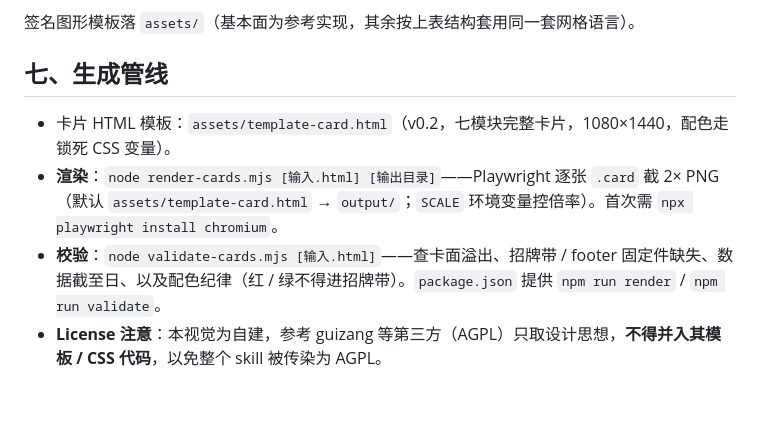
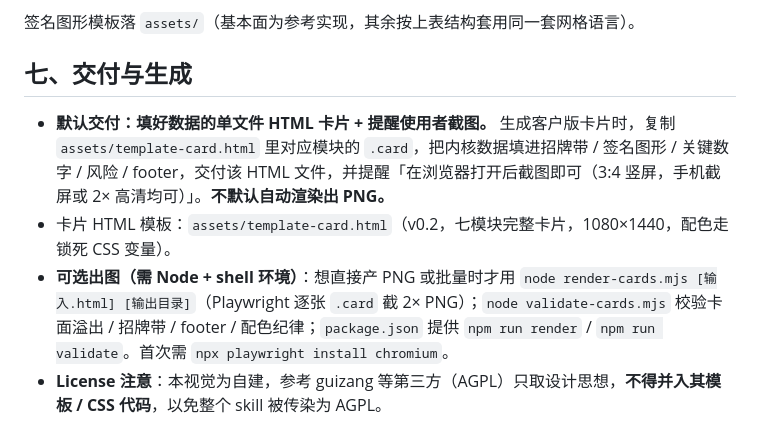
Before and after one commit to nekopunch11/rodya-caijing-studio, a Markdown page: references/card-components.md, the part around the change. Rendered like a GitHub page; blank space fills up the shorter version.

Commit message:
docs: card delivery defaults to HTML + screenshot; render scripts optional

```diff
--- a/references/card-components.md
+++ b/references/card-components.md
@@ -63,9 +63,9 @@
 
 签名图形模板落 `assets/`（基本面为参考实现，其余按上表结构套用同一套网格语言）。
 
-## 七、生成管线
+## 七、交付与生成
 
+- **默认交付：填好数据的单文件 HTML 卡片 + 提醒使用者截图。** 生成客户版卡片时，复制 `assets/template-card.html` 里对应模块的 `.card`，把内核数据填进招牌带 / 签名图形 / 关键数字 / 风险 / footer，交付该 HTML 文件，并提醒「在浏览器打开后截图即可（3:4 竖屏，手机截屏或 2× 高清均可）」。**不默认自动渲染出 PNG。**
 - 卡片 HTML 模板：`assets/template-card.html`（v0.2，七模块完整卡片，1080×1440，配色走锁死 CSS 变量）。
-- **渲染**：`node render-cards.mjs [输入.html] [输出目录]`——Playwright 逐张 `.card` 截 2× PNG（默认 `assets/template-card.html` → `output/`；`SCALE` 环境变量控倍率）。首次需 `npx playwright install chromium`。
-- **校验**：`node validate-cards.mjs [输入.html]`——查卡面溢出、招牌带 / footer 固定件缺失、数据截至日、以及配色纪律（红 / 绿不得进招牌带）。`package.json` 提供 `npm run render` / `npm run validate`。
+- **可选出图（需 Node + shell 环境）**：想直接产 PNG 或批量时才用 `node render-cards.mjs [输入.html] [输出目录]`（Playwright 逐张 `.card` 截 2× PNG）；`node validate-cards.mjs` 校验卡面溢出 / 招牌带 / footer / 配色纪律；`package.json` 提供 `npm run render` / `npm run validate`。首次需 `npx playwright install chromium`。
 - **License 注意**：本视觉为自建，参考 guizang 等第三方（AGPL）只取设计思想，**不得并入其模板 / CSS 代码**，以免整个 skill 被传染为 AGPL。
```
Also changed, not shown: references/output-spec.md (+3 -3 lines).
